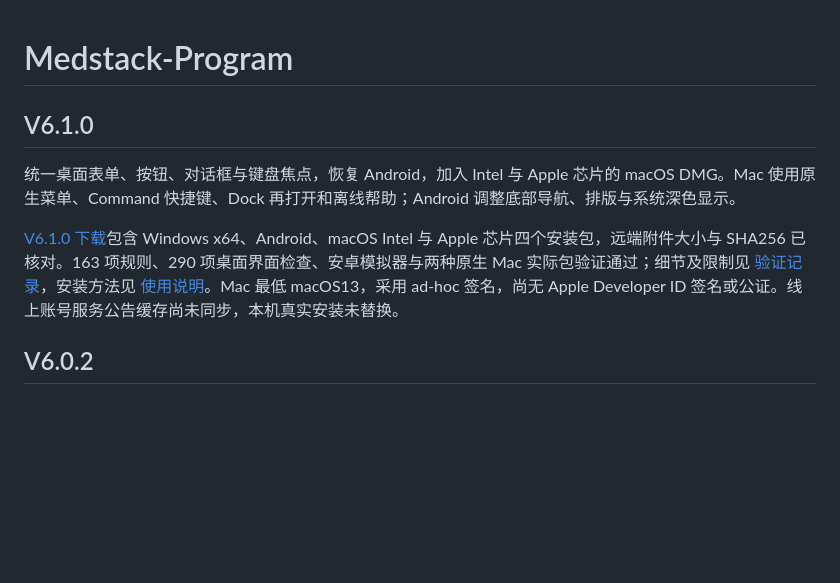
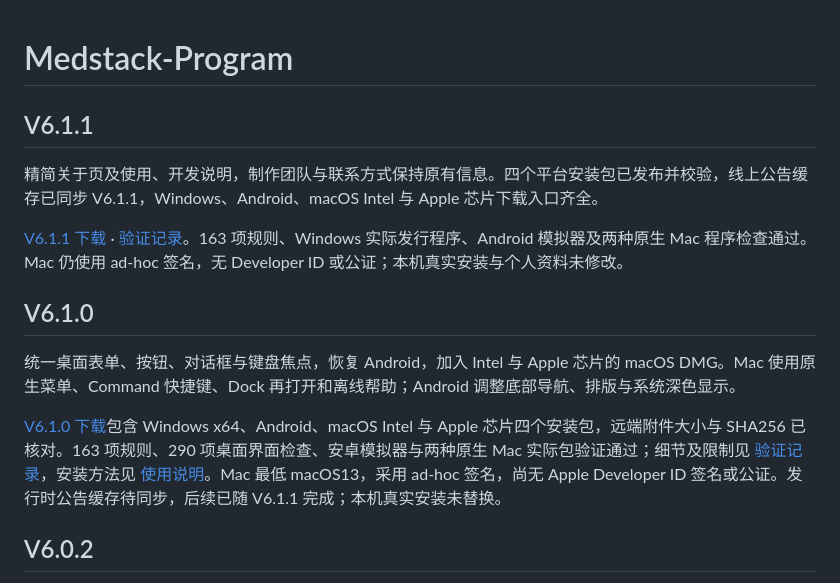
Before and after one commit to veritas123-s/Hades-Program, a Markdown page: README.md, the part around the change. Drawn GitHub-style; blank space fills up the shorter version.

```diff
--- a/README.md
+++ b/README.md
@@ -1,10 +1,16 @@
 # Medstack-Program
+
+## V6.1.1
+
+精简关于页及使用、开发说明，制作团队与联系方式保持原有信息。四个平台安装包已发布并校验，线上公告缓存已同步 V6.1.1，Windows、Android、macOS Intel 与 Apple 芯片下载入口齐全。
+
+[V6.1.1 下载](https://github.com/veritas123-s/Medstack-Program/releases/tag/v6.1.1) · [验证记录](docs/VALIDATION-V6.1.1.md)。163 项规则、Windows 实际发行程序、Android 模拟器及两种原生 Mac 程序检查通过。Mac 仍使用 ad-hoc 签名，无 Developer ID 或公证；本机真实安装与个人资料未修改。
 
 ## V6.1.0
 
 统一桌面表单、按钮、对话框与键盘焦点，恢复 Android，加入 Intel 与 Apple 芯片的 macOS DMG。Mac 使用原生菜单、Command 快捷键、Dock 再打开和离线帮助；Android 调整底部导航、排版与系统深色显示。
 
-[V6.1.0 下载](https://github.com/veritas123-s/Medstack-Program/releases/tag/v6.1.0)包含 Windows x64、Android、macOS Intel 与 Apple 芯片四个安装包，远端附件大小与 SHA256 已核对。163 项规则、290 项桌面界面检查、安卓模拟器与两种原生 Mac 实际包验证通过；细节及限制见 [验证记录](docs/VALIDATION-V6.1.0.md)，安装方法见 [使用说明](docs/USER-GUIDE.md)。Mac 最低 macOS13，采用 ad-hoc 签名，尚无 Apple Developer ID 签名或公证。线上账号服务公告缓存尚未同步，本机真实安装未替换。
+[V6.1.0 下载](https://github.com/veritas123-s/Medstack-Program/releases/tag/v6.1.0)包含 Windows x64、Android、macOS Intel 与 Apple 芯片四个安装包，远端附件大小与 SHA256 已核对。163 项规则、290 项桌面界面检查、安卓模拟器与两种原生 Mac 实际包验证通过；细节及限制见 [验证记录](docs/VALIDATION-V6.1.0.md)，安装方法见 [使用说明](docs/USER-GUIDE.md)。Mac 最低 macOS13，采用 ad-hoc 签名，尚无 Apple Developer ID 签名或公证。发行时公告缓存待同步，后续已随 V6.1.1 完成；本机真实安装未替换。
 
 ## V6.0.2
 
```
Also changed, not shown: docs/VALIDATION-V6.1.0.md (+2 -0 lines), docs/VALIDATION-V6.1.1.md (added, +50 -0 lines).
